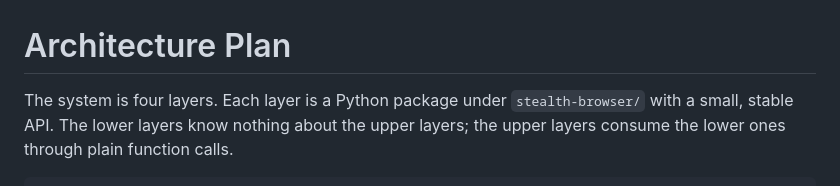
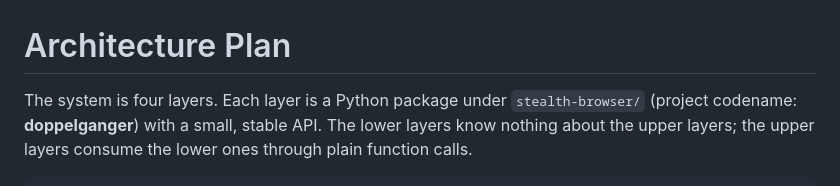
Before and after one commit to firstful/doppelganger, a Markdown page: docs/ARCHITECTURE.md, the part around the change. Drawn GitHub-style.

```diff
--- a/docs/ARCHITECTURE.md
+++ b/docs/ARCHITECTURE.md
@@ -1,7 +1,8 @@
 # Architecture Plan
 
 The system is four layers. Each layer is a Python package under
-`stealth-browser/` with a small, stable API. The lower layers know nothing
+`stealth-browser/` (project codename: **doppelganger**) with a small, stable
+API. The lower layers know nothing
 about the upper layers; the upper layers consume the lower ones through
 plain function calls.
 
```
Also changed, not shown: README.md (+5 -4 lines).
